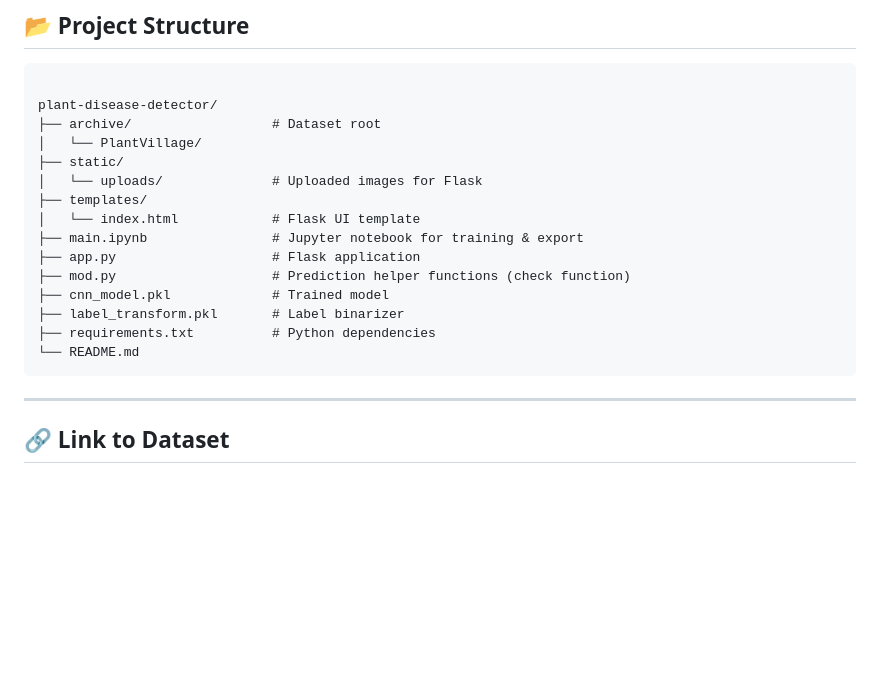
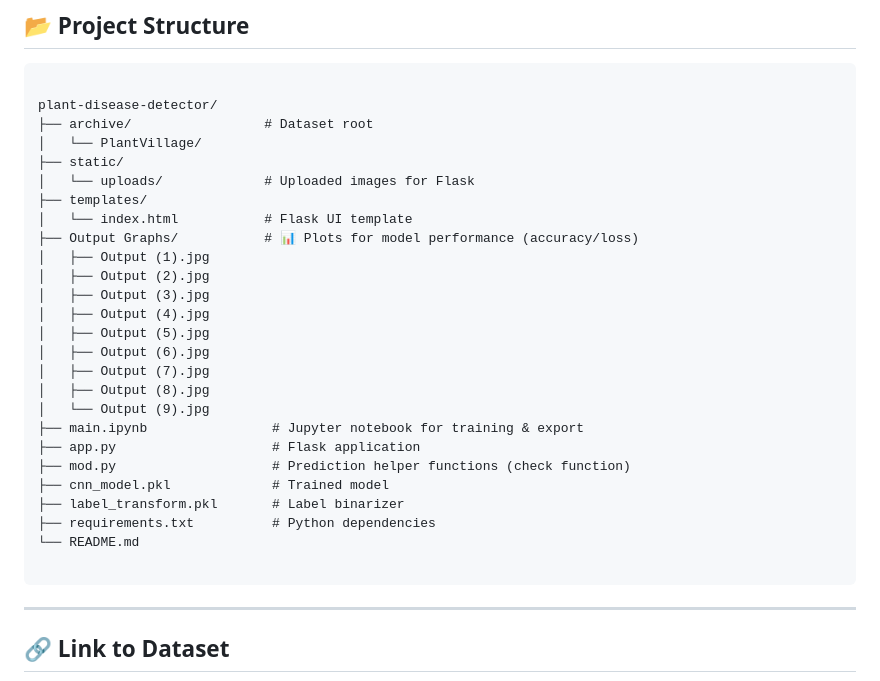
Before and after one commit to Avnish1447/Plant-Disease-Detection, a Markdown page: README.md, the part around the change printed below. Rendered like a GitHub page; blank space fills up the shorter version.

`````diff
--- a/README.md
+++ b/README.md
@@ -37,12 +37,22 @@
 ```
 
 plant-disease-detector/
-├── archive/                  # Dataset root
+├── archive/                 # Dataset root
 │   └── PlantVillage/
 ├── static/
-│   └── uploads/              # Uploaded images for Flask
+│   └── uploads/             # Uploaded images for Flask
 ├── templates/
-│   └── index.html            # Flask UI template
+│   └── index.html           # Flask UI template
+├── Output Graphs/           # 📊 Plots for model performance (accuracy/loss)
+│   ├── Output (1).jpg
+│   ├── Output (2).jpg
+│   ├── Output (3).jpg
+│   ├── Output (4).jpg
+│   ├── Output (5).jpg
+│   ├── Output (6).jpg
+│   ├── Output (7).jpg
+│   ├── Output (8).jpg
+│   └── Output (9).jpg
 ├── main.ipynb                # Jupyter notebook for training & export
 ├── app.py                    # Flask application
 ├── mod.py                    # Prediction helper functions (check function)
@@ -50,6 +60,7 @@ plant-disease-detector/
 ├── label_transform.pkl       # Label binarizer
 ├── requirements.txt          # Python dependencies
 └── README.md
+
 ````
 
 ---
`````
Also changed, not shown: other parts of README.md (+38 -0 lines).
